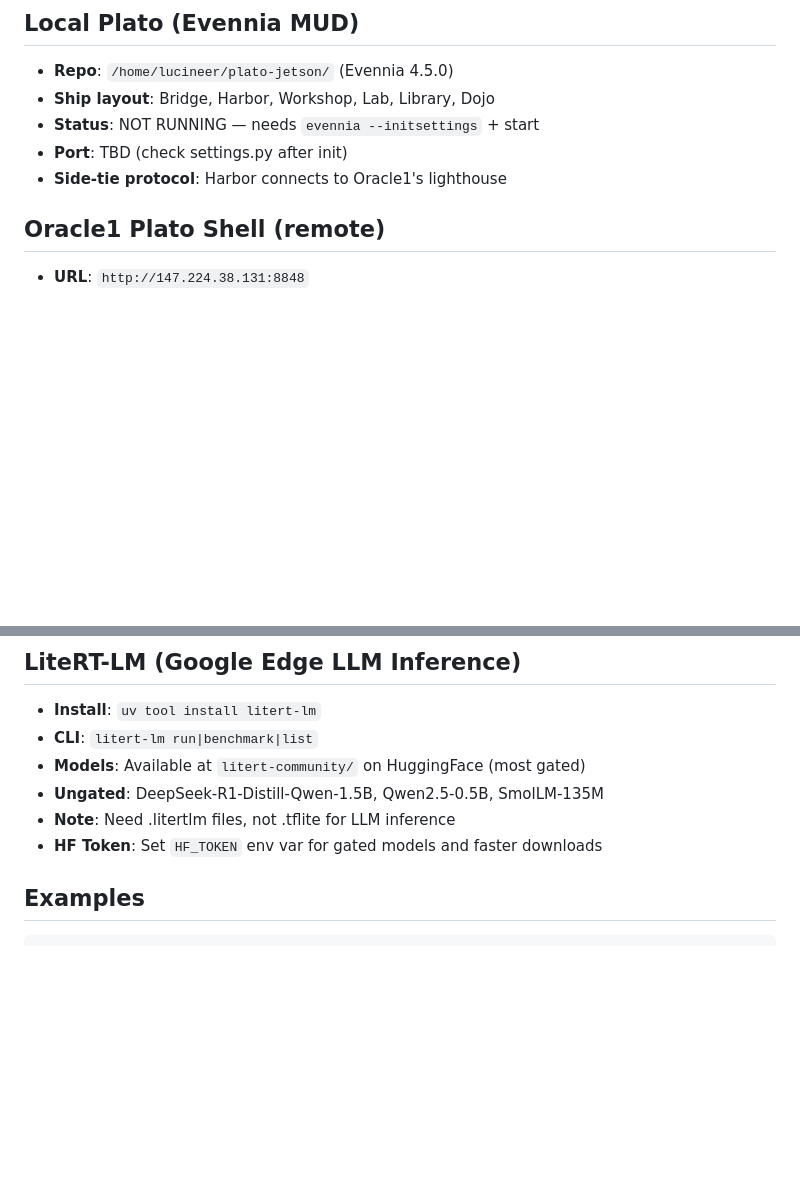
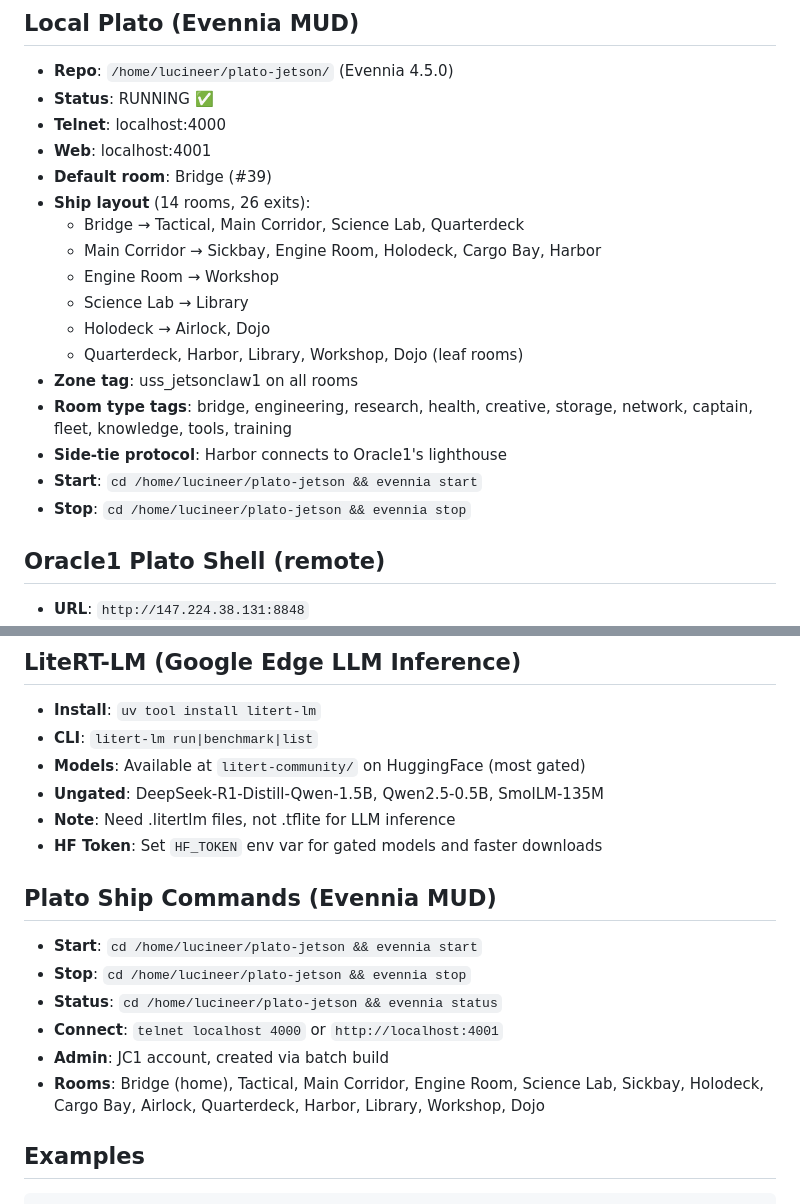
Before and after one commit to Lucineer/JetsonClaw1-vessel, a Markdown page: TOOLS.md, 2 parts joined by grey strips. Rendered like a GitHub page; blank space fills up the shorter version.

```diff
--- a/TOOLS.md
+++ b/TOOLS.md
@@ -35,10 +35,22 @@ Things like:
 ## Local Plato (Evennia MUD)
 
 - **Repo**: `/home/lucineer/plato-jetson/` (Evennia 4.5.0)
-- **Ship layout**: Bridge, Harbor, Workshop, Lab, Library, Dojo
-- **Status**: NOT RUNNING — needs `evennia --initsettings` + start
-- **Port**: TBD (check settings.py after init)
+- **Status**: RUNNING ✅
+- **Telnet**: localhost:4000
+- **Web**: localhost:4001
+- **Default room**: Bridge (#39)
+- **Ship layout** (14 rooms, 26 exits):
+  - Bridge → Tactical, Main Corridor, Science Lab, Quarterdeck
+  - Main Corridor → Sickbay, Engine Room, Holodeck, Cargo Bay, Harbor
+  - Engine Room → Workshop
+  - Science Lab → Library
+  - Holodeck → Airlock, Dojo
+  - Quarterdeck, Harbor, Library, Workshop, Dojo (leaf rooms)
+- **Zone tag**: uss_jetsonclaw1 on all rooms
+- **Room type tags**: bridge, engineering, research, health, creative, storage, network, captain, fleet, knowledge, tools, training
 - **Side-tie protocol**: Harbor connects to Oracle1's lighthouse
+- **Start**: `cd /home/lucineer/plato-jetson && evennia start`
+- **Stop**: `cd /home/lucineer/plato-jetson && evennia stop`
 
 ## Oracle1 Plato Shell (remote)
 
@@ -63,6 +75,14 @@ Things like:
 - **Ungated**: DeepSeek-R1-Distill-Qwen-1.5B, Qwen2.5-0.5B, SmolLM-135M
 - **Note**: Need .litertlm files, not .tflite for LLM inference
 - **HF Token**: Set `HF_TOKEN` env var for gated models and faster downloads
+
+## Plato Ship Commands (Evennia MUD)
+- **Start**: `cd /home/lucineer/plato-jetson && evennia start`
+- **Stop**: `cd /home/lucineer/plato-jetson && evennia stop`
+- **Status**: `cd /home/lucineer/plato-jetson && evennia status`
+- **Connect**: `telnet localhost 4000` or `http://localhost:4001`
+- **Admin**: JC1 account, created via batch build
+- **Rooms**: Bridge (home), Tactical, Main Corridor, Engine Room, Science Lab, Sickbay, Holodeck, Cargo Bay, Airlock, Quarterdeck, Harbor, Library, Workshop, Dojo
 
 ## Examples
 
```
Also changed, not shown: memory/2026-04-27.md (+31 -0 lines).
